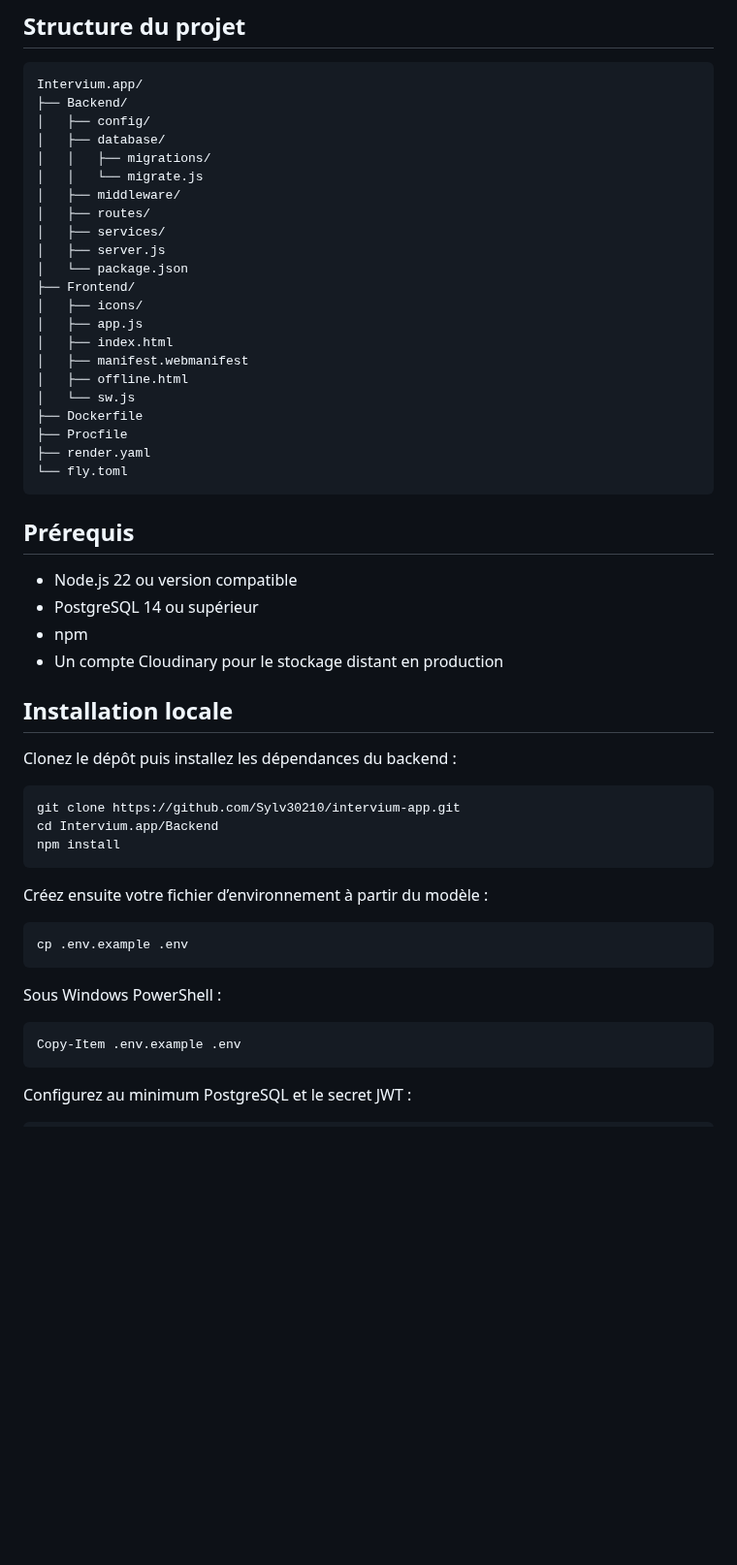
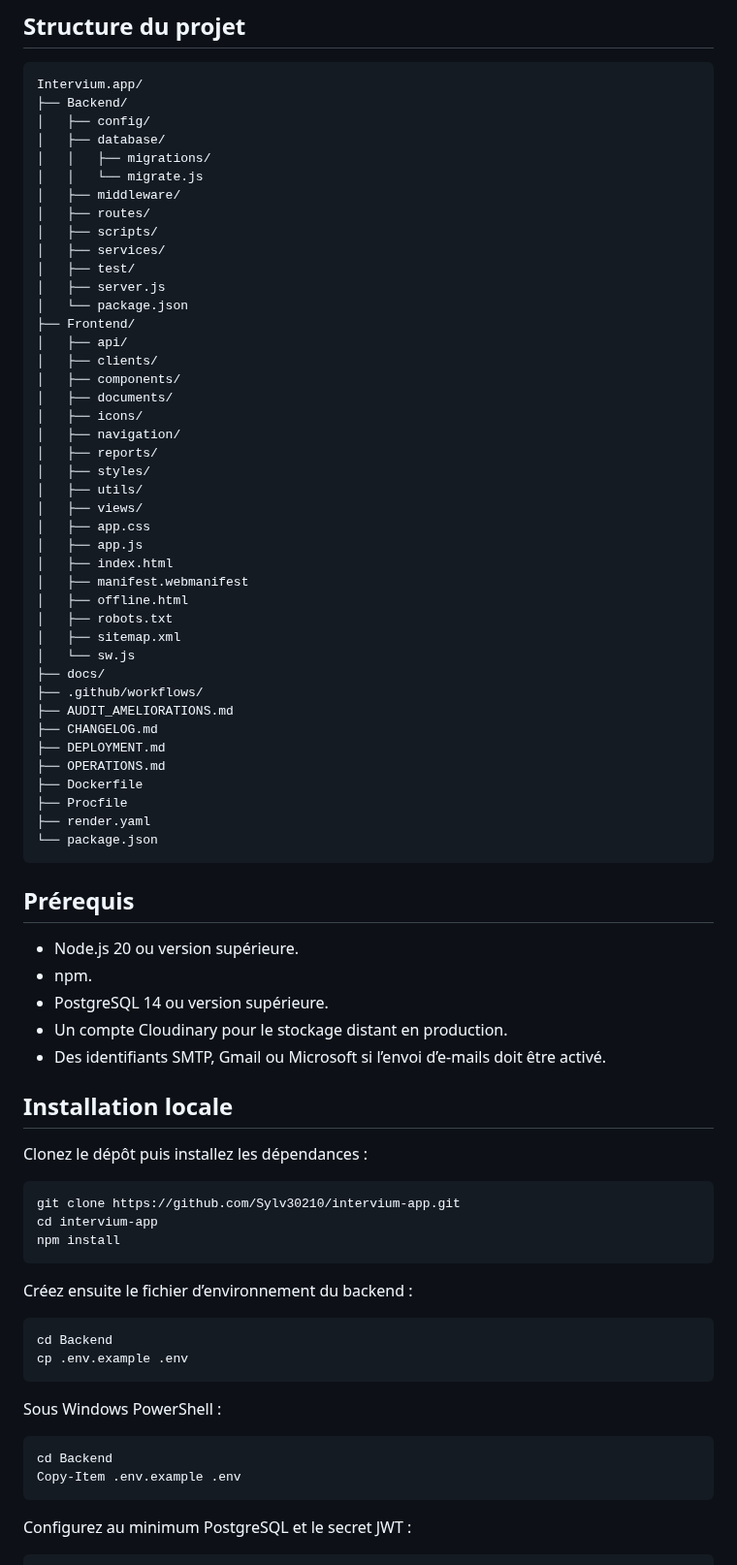
Before and after one commit to Sylv30210/intervium-app, a Markdown page: README.md, the part around one of its changes. Shown at 97% size. Drawn GitHub-style; blank space fills up the shorter version.

````diff
--- a/README.md
+++ b/README.md
@@ -64,48 +68,71 @@ Intervium.app/
 │   │   └── migrate.js
 │   ├── middleware/
 │   ├── routes/
+│   ├── scripts/
 │   ├── services/
+│   ├── test/
 │   ├── server.js
 │   └── package.json
 ├── Frontend/
+│   ├── api/
+│   ├── clients/
+│   ├── components/
+│   ├── documents/
 │   ├── icons/
+│   ├── navigation/
+│   ├── reports/
+│   ├── styles/
+│   ├── utils/
+│   ├── views/
+│   ├── app.css
 │   ├── app.js
 │   ├── index.html
 │   ├── manifest.webmanifest
 │   ├── offline.html
+│   ├── robots.txt
+│   ├── sitemap.xml
 │   └── sw.js
+├── docs/
+├── .github/workflows/
+├── AUDIT_AMELIORATIONS.md
+├── CHANGELOG.md
+├── DEPLOYMENT.md
+├── OPERATIONS.md
 ├── Dockerfile
 ├── Procfile
 ├── render.yaml
-└── fly.toml
+└── package.json
 ```
 
 ## Prérequis
 
-- Node.js 22 ou version compatible
-- PostgreSQL 14 ou supérieur
-- npm
-- Un compte Cloudinary pour le stockage distant en production
+- Node.js 20 ou version supérieure.
+- npm.
+- PostgreSQL 14 ou version supérieure.
+- Un compte Cloudinary pour le stockage distant en production.
+- Des identifiants SMTP, Gmail ou Microsoft si l’envoi d’e-mails doit être activé.
 
 ## Installation locale
 
-Clonez le dépôt puis installez les dépendances du backend :
+Clonez le dépôt puis installez les dépendances :
 
 ```bash
 git clone https://github.com/Sylv30210/intervium-app.git
-cd Intervium.app/Backend
+cd intervium-app
 npm install
 ```
 
-Créez ensuite votre fichier d’environnement à partir du modèle :
+Créez ensuite le fichier d’environnement du backend :
 
 ```bash
+cd Backend
 cp .env.example .env
 ```
 
 Sous Windows PowerShell :
 
 ```powershell
+cd Backend
 Copy-Item .env.example .env
 ```
 
````
Also changed, not shown: other parts of README.md (+117 -53 lines).
